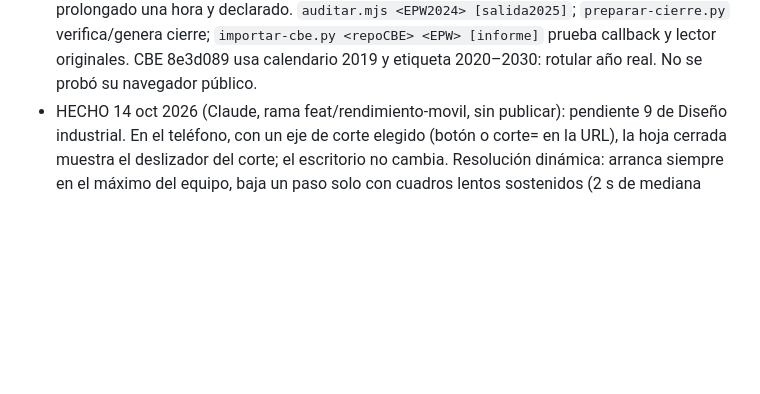
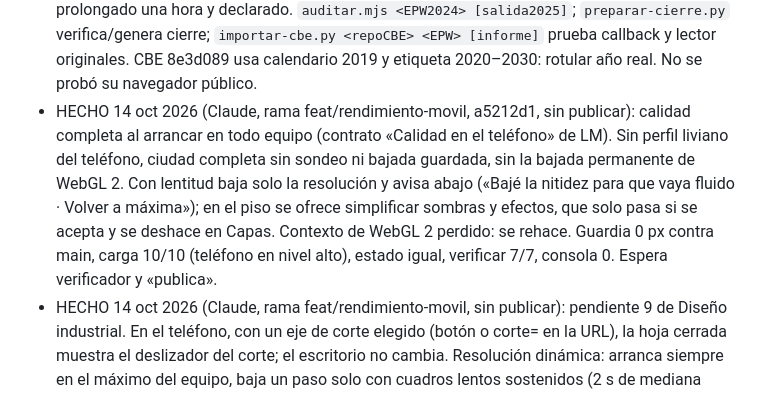
Before and after one commit to caamanoluismiguel/edificio-106, a Markdown page: STATE.md, the part around the change. Drawn GitHub-style; blank space fills up the shorter version.

Commit message:
docs(state): calidad completa al arrancar y aviso, en la rama de rendimiento
Co-Authored-By: Claude Opus 5.5 <noreply@anthropic.com>

```diff
--- a/STATE.md
+++ b/STATE.md
@@ -3,6 +3,7 @@
 - NEXT_ACTION: Diseño industrial, pendiente 9 hecho en la rama feat/rendimiento-movil (sin publicar): verificador y «publica». Siguen abiertos: una o dos hojas en las pardas y qué hojas giran en la principal (LM), rótulos amontonados a 390 px en los detalles, peso de app.js (+36,6 KB gzip) y la fase 4b («En su sitio»). Para un encargo nuevo, leer este STATE y revisar git antes de editar.
 - CONSTRAINTS: JS/ES modules, Three.js WebGPU/WebGL2, Vite, GSAP; análisis Python con NumPy/SciPy. Leer `.claude/CLAUDE.md`. No integrar el GLB ni reexportar modelos desde Blender; conservar GLB corregidos. `index.html` y `js/app.js` se generan con `bash fuente/armar-raiz.sh`. No publicar sin «publica» en el turno; antes, fetch, reconciliar main y guardia. No comitear node_modules. Preferir grafo MCP; este repo no está indexado, usar búsqueda acotada como alternativa.
 - PUBLIC_INTERFACES: `epw(clima, y) -> string`, años 2001–2025, CRLF, 8 cabeceras y 8.760 filas de 35 campos. `clima`: n, ajuste, indice, th, valor. `epw-cierre.json`: índice 219144, hora 01/01/2026 00:00 Panamá, valores cuantizados C107; uso exclusivo en EPW, ajuste mensual prolongado una hora y declarado. `auditar.mjs <EPW2024> [salida2025]`; `preparar-cierre.py` verifica/genera cierre; `importar-cbe.py <repoCBE> <EPW> [informe]` prueba callback y lector originales. CBE 8e3d089 usa calendario 2019 y etiqueta 2020–2030: rotular año real. No se probó su navegador público.
+- HECHO 14 oct 2026 (Claude, rama feat/rendimiento-movil, a5212d1, sin publicar): calidad completa al arrancar en todo equipo (contrato «Calidad en el teléfono» de LM). Sin perfil liviano del teléfono, ciudad completa sin sondeo ni bajada guardada, sin la bajada permanente de WebGL 2. Con lentitud baja solo la resolución y avisa abajo («Bajé la nitidez para que vaya fluido · Volver a máxima»); en el piso se ofrece simplificar sombras y efectos, que solo pasa si se acepta y se deshace en Capas. Contexto de WebGL 2 perdido: se rehace. Guardia 0 px contra main, carga 10/10 (teléfono en nivel alto), estado igual, verificar 7/7, consola 0. Espera verificador y «publica».
 - HECHO 14 oct 2026 (Claude, rama feat/rendimiento-movil, sin publicar): pendiente 9 de Diseño industrial. En el teléfono, con un eje de corte elegido (botón o corte= en la URL), la hoja cerrada muestra el deslizador del corte; el escritorio no cambia. Resolución dinámica: arranca siempre en el máximo del equipo, baja un paso solo con cuadros lentos sostenidos (2 s de mediana sobre 25 ms), sube con 3 s bajo 18 ms y vuelve al máximo si bajar no ayuda; fija con ?prueba o «Máxima nitidez». El detalle de un mecanismo a veces se dibujaba a 30 por segundo por un error del bucle (entre 30 y 60 según la corrida): ahora siempre a 60 (teléfono con CPU ×4, mediana de 16,6 ms). No se apagó nada: cada grupo y cada proyector de sombra cambian la imagen. Guardia 0 px contra main, carga en teléfono y computador, estado igual, verificar 7/7. Espera verificador y «publica».
 - HECHO 14 oct 2026 (Claude, publicado en main): fases 3 y 4a de Diseño industrial (conmutador de lecturas, recorrido «Construir el 106», deslizador del corte, los 17 mecanismos de cerca). Último arreglo: los botones y la ficha de la puerta parda dicen de dónde sale el número de hojas («una hoja en la foto», «dos hojas en el modelo»). Guardia contra main, estado igual, verificar 7/7, carga en teléfono y computador antes del push; md5 de lo vivo comprobado tras Pages.
 - HECHO 14 oct 2026 (Claude, rama feat/di-fase3, sin publicar): correcciones tras el verificador de la fase 4a. Las puertas pardas abren hacia afuera y la principal hacia adentro (datos, fichas y mecanismo; el número de hojas no se afirma); el alero por enlace da 53,7° y 5,15 m en 4 de 4 cargas; Planta guarda la cámara en la URL, «Ver de cerca» a 44 px, `meca` al 0,005 y el mapa no tapa rótulos a 390 px. Guardia 0 px contra 3e23060 (lente-lluvia 2 px en tolerancia) y main, verificar 7/7, estado igual, consola 0.
```
